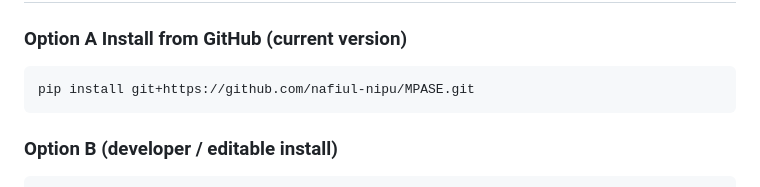
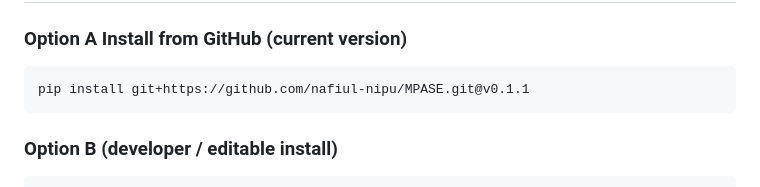
Before and after one commit to nafiul-nipu/MPASE, a Markdown page: README.md, the part around the change. Drawn GitHub-style.

Commit message:
install instruction updated

````diff
--- a/README.md
+++ b/README.md
@@ -11,7 +11,7 @@ This README is written as **package-style documentation** (API + parameters + ex
 ### Option A Install from GitHub (current version)
 
 ```bash
-pip install git+https://github.com/nafiul-nipu/MPASE.git
+pip install git+https://github.com/nafiul-nipu/MPASE.git@v0.1.1
 ```
 
 ### Option B (developer / editable install)
````
